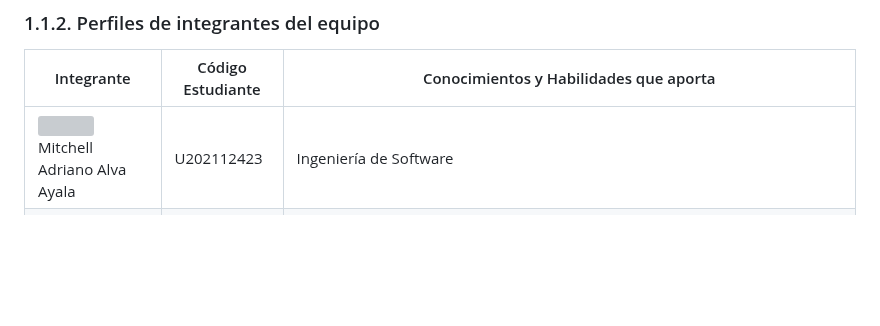
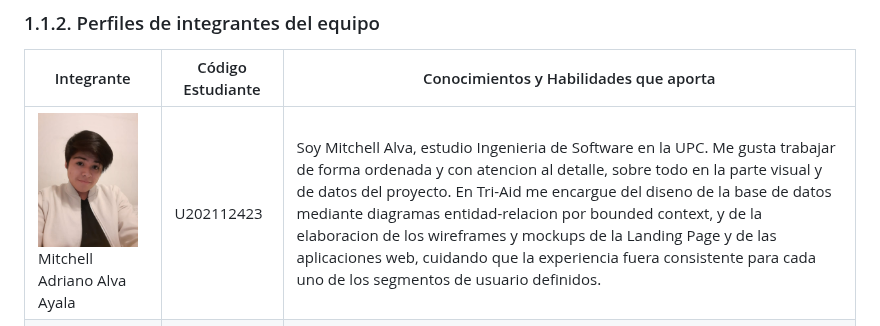
Before and after one commit to upc-pre-1ASI0730-2620-8155-SoliDevs/project-report, a Markdown page: report/front-matter/11-chapter_1.1.md, the part around the change. GitHub-like rendering; pictures changed too: report/assets/team_members/adriano.png (added); blank space fills up the shorter version; grey boxes are pictures that could not be loaded.

Commit message:
docs: add Mitchell profile photo and description

```diff
--- a/report/front-matter/11-chapter_1.1.md
+++ b/report/front-matter/11-chapter_1.1.md
@@ -28,7 +28,7 @@ Consolidarse como la plataforma de referencia en triaje asistido por datos dentr
 
 | Integrante| Código Estudiante| Conocimientos y Habilidades que aporta                                                                                                                                                                                                                                                                                                                                                                                                                             |
 |--------------------------------------------------------------------------------------------------|-------------------|--------------------------------------------------------------------------------------------------------------------------------------------------------------------------------------------------------------------------------------------------------------------------------------------------------------------------------------------------------------------------------------------------------------------------------------------------------------------|
-| <img src="images/members/mitchell.jpeg" width="100"> Mitchell Adriano Alva Ayala                 | U202112423        | Ingeniería de Software                                                                                                                                                                                                                                                                                                                                                                                                                                             |
+| <img src="../assets/team_members/adriano.png" width="100"> Mitchell Adriano Alva Ayala                 | U202112423        | Soy Mitchell Alva, estudio Ingenieria de Software en la UPC. Me gusta trabajar de forma ordenada y con atencion al detalle, sobre todo en la parte visual y de datos del proyecto. En Tri-Aid me encargue del diseno de la base de datos mediante diagramas entidad-relacion por bounded context, y de la elaboracion de los wireframes y mockups de la Landing Page y de las aplicaciones web, cuidando que la experiencia fuera consistente para cada uno de los segmentos de usuario definidos. |
 | <img src="../assets/team_members/Foto_Nico.jpeg" width="100"> Nicolas Eduardo Castro Solorza     | U20241D428        | Hola queridos lectores, mi nombre es Nicolas Castro y actualmente soy un estudiante de la carrera de Ingenieria de Software que cursa su sexto ciclo. Me considero como una persona perseverante, bondadoso y dispuesto a cumplir cualquier objetivo que se me proponga. Como miembro de equipo, procuraré en apoyar y guiar de forma positiva a mis demas compañeros para cumplir con las expectativas del curso y progresar como futuros ingenieros de Software. |
 | <img src="../assets/team_members/hernan.png" width="100"> Hernan Gabriel Huayta Fuentes *(Team Leader)* | U202320776        | Soy Hernan Huayta, estudio Ingenieria de Software en la UPC. Soy de los que prefiere entender el problema completo antes de escribir una linea de codigo, aunque eso signifique discutir un rato mas en las reuniones. En este proyecto me toco organizar al equipo y llevar el proceso de punta a punta: las entrevistas de needfinding, el modelado del proceso de triaje con Event Storming, la arquitectura del sistema y la redaccion del informe. Tambien mantuve el control de versiones del repositorio, y aprendi que un historial limpio dice tanto del equipo como el propio producto. |
 | <img src="../assets/team_members/enrique.jpg" width="100"> Enrique Augusto Ochoa Prado                  | U202411222    | ¡Hola, lectores! Soy Enrique, estudiante de Ingeniería de Software en la UPC y desarrollador full-stack. Hoy mantengo un sistema web en producción, y eso me enseñó que el código no termina cuando compila, sino cuando alguien lo usa sin problemas. En SoliDevs quiero aportar esa mentalidad para que Tri-Aid sea una plataforma confiable y útil para quienes la usan.                                                                                                                                                                                                                                                                                                                                                                                                                                             |
```
